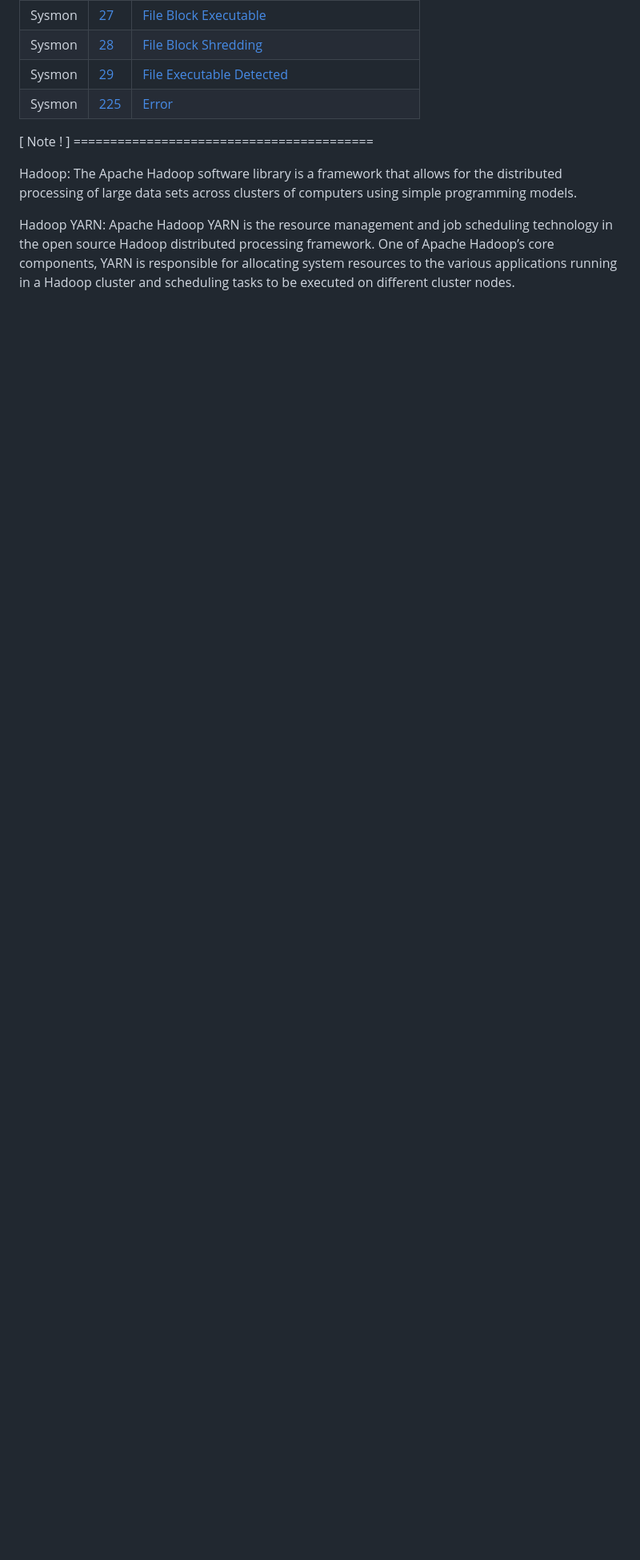
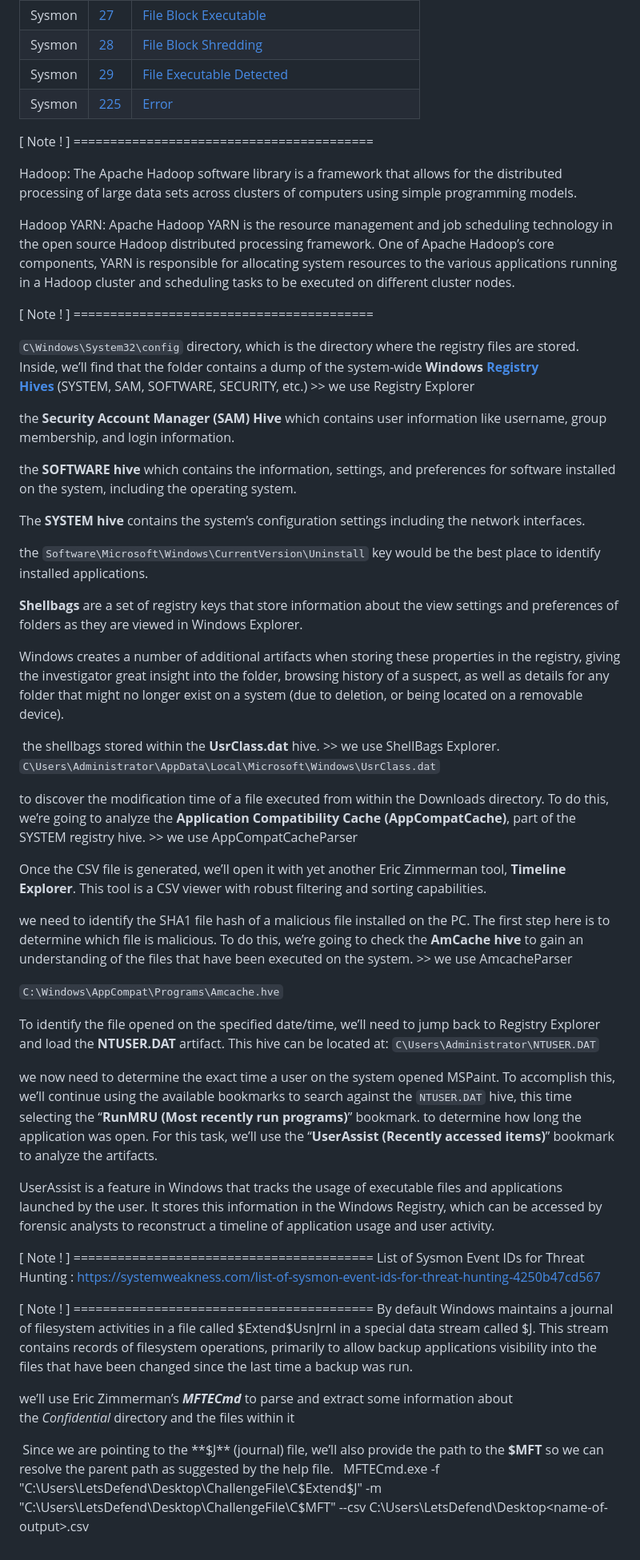
Before and after one commit to GalalHamoudy/obsidian, a Markdown page: WriteUps Tips.md, the part around the change. Shown at 80% size. GitHub-like rendering; blank space fills up the shorter version.

```diff
--- a/WriteUps Tips.md
+++ b/WriteUps Tips.md
@@ -500,3 +500,57 @@ we can get it by filtering by the event = 3
 Hadoop: The Apache Hadoop software library is a framework that allows for the distributed processing of large data sets across clusters of computers using simple programming models.
 
 Hadoop YARN: Apache Hadoop YARN is the resource management and job scheduling technology in the open source Hadoop distributed processing framework. One of Apache Hadoop’s core components, YARN is responsible for allocating system resources to the various applications running in a Hadoop cluster and scheduling tasks to be executed on different cluster nodes.
+
+
+
+[ Note ! ] =========================================
+
+`C\Windows\System32\config` directory, which is the directory where the registry files are stored. Inside, we’ll find that the folder contains a dump of the system-wide **Windows** [**Registry Hives**](https://learn.microsoft.com/en-us/windows/win32/sysinfo/registry-hives) (SYSTEM, SAM, SOFTWARE, SECURITY, etc.) >> we use Registry Explorer
+
+the **Security Account Manager (SAM) Hive** which contains user information like username, group membership, and login information.
+
+the **SOFTWARE hive** which contains the information, settings, and preferences for software installed on the system, including the operating system.
+
+The **SYSTEM hive** contains the system’s configuration settings including the network interfaces.
+
+the `Software\Microsoft\Windows\CurrentVersion\Uninstall` key would be the best place to identify installed applications.
+
+**Shellbags** are a set of registry keys that store information about the view settings and preferences of folders as they are viewed in Windows Explorer.
+
+Windows creates a number of additional artifacts when storing these properties in the registry, giving the investigator great insight into the folder, browsing history of a suspect, as well as details for any folder that might no longer exist on a system (due to deletion, or being located on a removable device).
+
+ the shellbags stored within the **UsrClass.dat** hive. >> we use ShellBags Explorer.
+`C\Users\Administrator\AppData\Local\Microsoft\Windows\UsrClass.dat`
+
+to discover the modification time of a file executed from within the Downloads directory. To do this, we’re going to analyze the **Application Compatibility Cache (AppCompatCache)**, part of the SYSTEM registry hive. >> we use AppCompatCacheParser
+
+Once the CSV file is generated, we’ll open it with yet another Eric Zimmerman tool, **Timeline Explorer**. This tool is a CSV viewer with robust filtering and sorting capabilities.
+
+we need to identify the SHA1 file hash of a malicious file installed on the PC. The first step here is to determine which file is malicious. To do this, we’re going to check the **AmCache hive** to gain an understanding of the files that have been executed on the system. >> we use AmcacheParser
+
+`C:\Windows\AppCompat\Programs\Amcache.hve`
+
+To identify the file opened on the specified date/time, we’ll need to jump back to Registry Explorer and load the **NTUSER.DAT** artifact. This hive can be located at: `C\Users\Administrator\NTUSER.DAT`
+
+we now need to determine the exact time a user on the system opened MSPaint. To accomplish this, we’ll continue using the available bookmarks to search against the `NTUSER.DAT` hive, this time selecting the “**RunMRU (Most recently run programs)**” bookmark.
+to determine how long the application was open. For this task, we’ll use the “**UserAssist (Recently accessed items)**” bookmark to analyze the artifacts.
+
+UserAssist is a feature in Windows that tracks the usage of executable files and applications launched by the user. It stores this information in the Windows Registry, which can be accessed by forensic analysts to reconstruct a timeline of application usage and user activity.
+
+
+
+
+[ Note ! ] =========================================
+List of Sysmon Event IDs for Threat Hunting :
+https://systemweakness.com/list-of-sysmon-event-ids-for-threat-hunting-4250b47cd567
+
+
+
+[ Note ! ] =========================================
+By default Windows maintains a journal of filesystem activities in a file called \$Extend$UsnJrnl in a special data stream called $J. This stream contains records of filesystem operations, primarily to allow backup applications visibility into the files that have been changed since the last time a backup was run.
+
+we’ll use Eric Zimmerman’s **_MFTECmd_** to parse and extract some information about the _Confidential_ directory and the files within it
+
+ Since we are pointing to the \**\$J** (journal) file, we’ll also provide the path to the **$MFT** so we can resolve the parent path as suggested by the help file.
+
+MFTECmd.exe -f "C:\Users\LetsDefend\Desktop\ChallengeFile\C\$Extend\$J" -m "C:\Users\LetsDefend\Desktop\ChallengeFile\C\$MFT" --csv C:\Users\LetsDefend\Desktop\<name-of-output>.csv
```
Also changed, not shown: macOS Forensics.md (added, +282 -0 lines).
